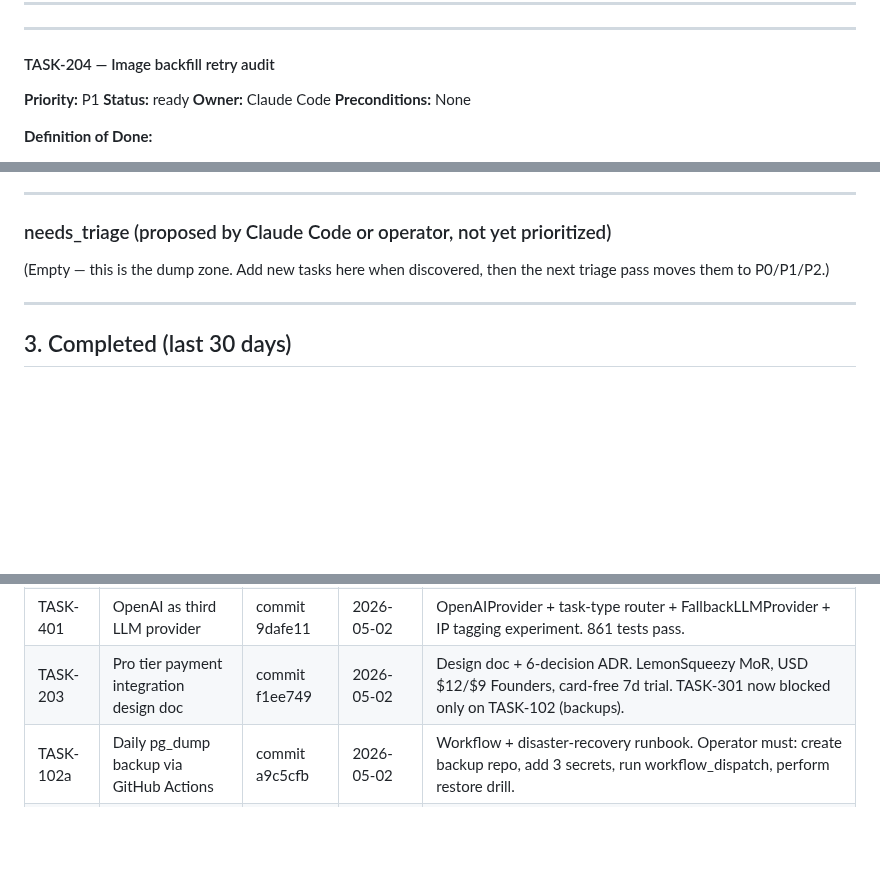
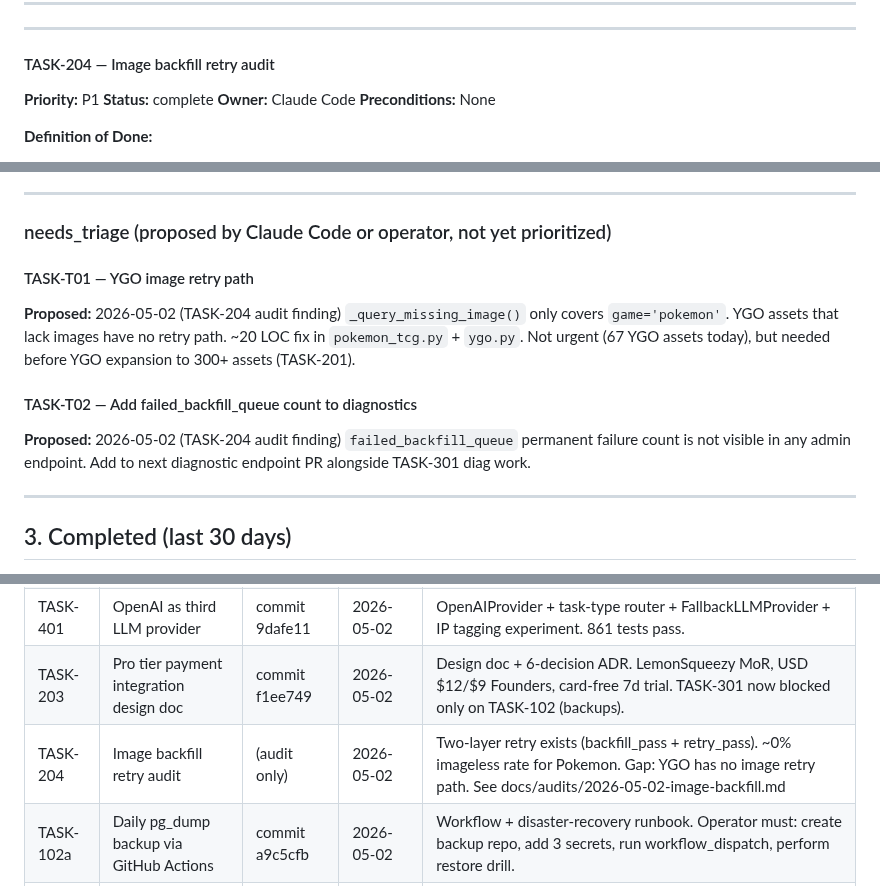
Before and after one commit to ivancjz/Flashcard-planet, a Markdown page: BACKLOG.md, 3 parts joined by grey strips. Rendered like a GitHub page; blank space fills up the shorter version.

```diff
--- a/BACKLOG.md
+++ b/BACKLOG.md
@@ -181,7 +181,7 @@ Format:
 #### TASK-204 — Image backfill retry audit
 
 **Priority:** P1
-**Status:** ready
+**Status:** complete
 **Owner:** Claude Code
 **Preconditions:** None
 
@@ -381,7 +381,13 @@ This task adds OpenAI as a third provider to the existing LLM analysis pool. The
 
 ### needs_triage (proposed by Claude Code or operator, not yet prioritized)
 
-(Empty — this is the dump zone. Add new tasks here when discovered, then the next triage pass moves them to P0/P1/P2.)
+#### TASK-T01 — YGO image retry path
+**Proposed:** 2026-05-02 (TASK-204 audit finding)
+`_query_missing_image()` only covers `game='pokemon'`. YGO assets that lack images have no retry path. ~20 LOC fix in `pokemon_tcg.py` + `ygo.py`. Not urgent (67 YGO assets today), but needed before YGO expansion to 300+ assets (TASK-201).
+
+#### TASK-T02 — Add failed_backfill_queue count to diagnostics
+**Proposed:** 2026-05-02 (TASK-204 audit finding)
+`failed_backfill_queue` permanent failure count is not visible in any admin endpoint. Add to next diagnostic endpoint PR alongside TASK-301 diag work.
 
 ---
 
@@ -397,6 +403,7 @@ When a task ships, move it here with PR number and merge date. Keep this section
 | TASK-103b | PR review via Codex Cloud (Path C) | commit 47b3c63 | 2026-05-02 | AGENTS.md written. CLAUDE.md §4 updated. Operator enables Codex Cloud in chatgpt.com settings. |
 | TASK-401 | OpenAI as third LLM provider | commit 9dafe11 | 2026-05-02 | OpenAIProvider + task-type router + FallbackLLMProvider + IP tagging experiment. 861 tests pass. |
 | TASK-203 | Pro tier payment integration design doc | commit f1ee749 | 2026-05-02 | Design doc + 6-decision ADR. LemonSqueezy MoR, USD $12/$9 Founders, card-free 7d trial. TASK-301 now blocked only on TASK-102 (backups). |
+| TASK-204 | Image backfill retry audit | (audit only) | 2026-05-02 | Two-layer retry exists (backfill_pass + retry_pass). ~0% imageless rate for Pokemon. Gap: YGO has no image retry path. See docs/audits/2026-05-02-image-backfill.md |
 | TASK-102a | Daily pg_dump backup via GitHub Actions | commit a9c5cfb | 2026-05-02 | Workflow + disaster-recovery runbook. Operator must: create backup repo, add 3 secrets, run workflow_dispatch, perform restore drill. |
 | TASK-102b | Quarterly local backup download script | commit c1dc319 | 2026-05-02 | backend/scripts/backup_to_local.sh + quarterly-backup.md. Add quarterly reminder to Google Calendar. |
 
```
Also changed, not shown: docs/audits/2026-05-02-image-backfill.md (added, +107 -0 lines).
